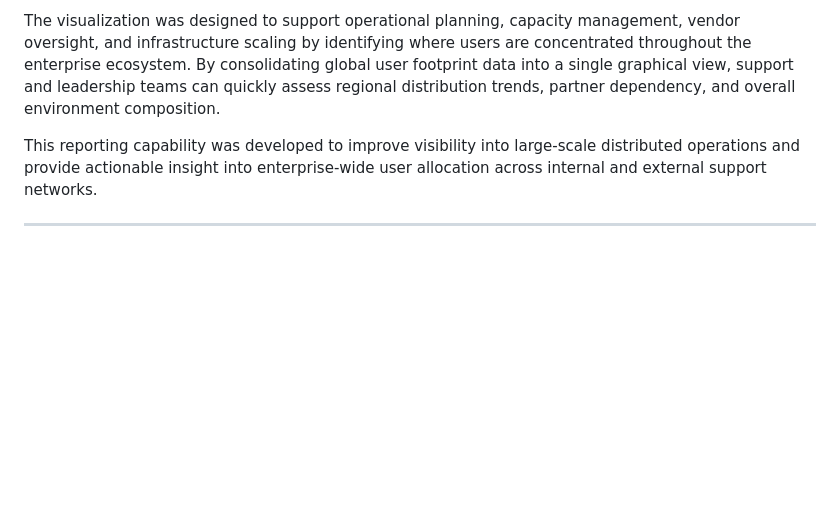
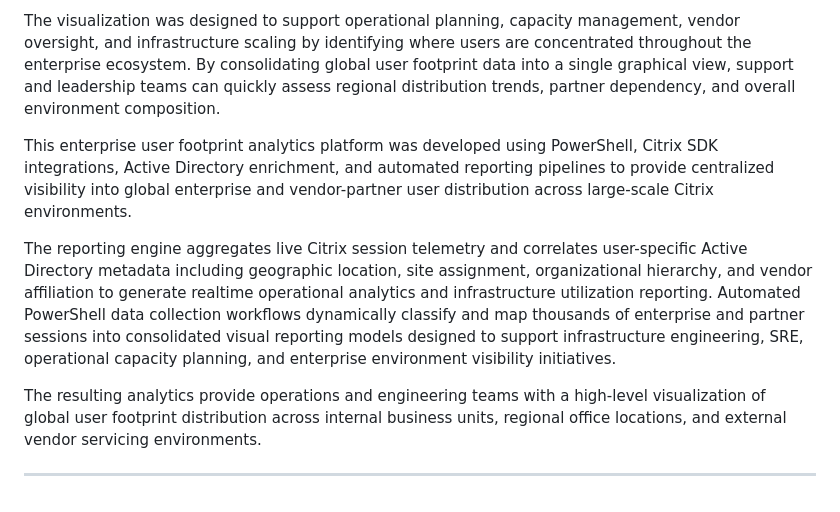
Before and after one commit to bzymet/enterprise-monitoring-dashboard, a Markdown page: README.md, the part around the change. Rendered like a GitHub page; blank space fills up the shorter version.

```diff
--- a/README.md
+++ b/README.md
@@ -167,7 +167,12 @@ This vendor footprint analysis provides a visual representation of global user d
 
 The visualization was designed to support operational planning, capacity management, vendor oversight, and infrastructure scaling by identifying where users are concentrated throughout the enterprise ecosystem. By consolidating global user footprint data into a single graphical view, support and leadership teams can quickly assess regional distribution trends, partner dependency, and overall environment composition.
 
-This reporting capability was developed to improve visibility into large-scale distributed operations and provide actionable insight into enterprise-wide user allocation across internal and external support networks.
+This enterprise user footprint analytics platform was developed using PowerShell, Citrix SDK integrations, Active Directory enrichment, and automated reporting pipelines to provide centralized visibility into global enterprise and vendor-partner user distribution across large-scale Citrix environments.
+
+The reporting engine aggregates live Citrix session telemetry and correlates user-specific Active Directory metadata including geographic location, site assignment, organizational hierarchy, and vendor affiliation to generate realtime operational analytics and infrastructure utilization reporting. Automated PowerShell data collection workflows dynamically classify and map thousands of enterprise and partner sessions into consolidated visual reporting models designed to support infrastructure engineering, SRE, operational capacity planning, and enterprise environment visibility initiatives.
+
+The resulting analytics provide operations and engineering teams with a high-level visualization of global user footprint distribution across internal business units, regional office locations, and external vendor servicing environments.
+
 
 
 ---
```
